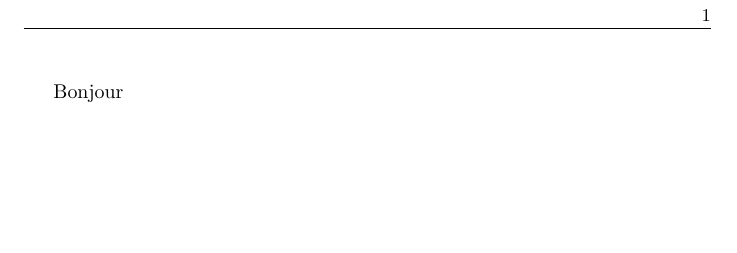
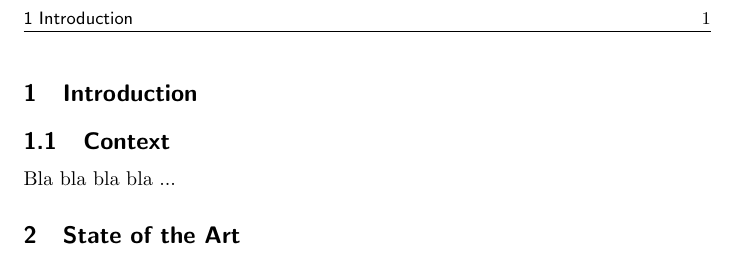
Before and after one commit to SergeStinckwich/CARI2016, a LaTeX document (paper.tex): part of the page, cut at the place of the change, the shorter picture padded with empty space. Compiled offline with pdfLaTeX.

Commit message:
version 3 du papier

```diff
--- a/paper.tex
+++ b/paper.tex
@@ -1,4 +1,8 @@
 \documentclass{paper}
 \begin{document}
-Bonjour
+\section{Introduction}
+\subsection{Context}
+Bla bla bla bla ...
+
+\section{State of the Art}
 \end{document}
```
